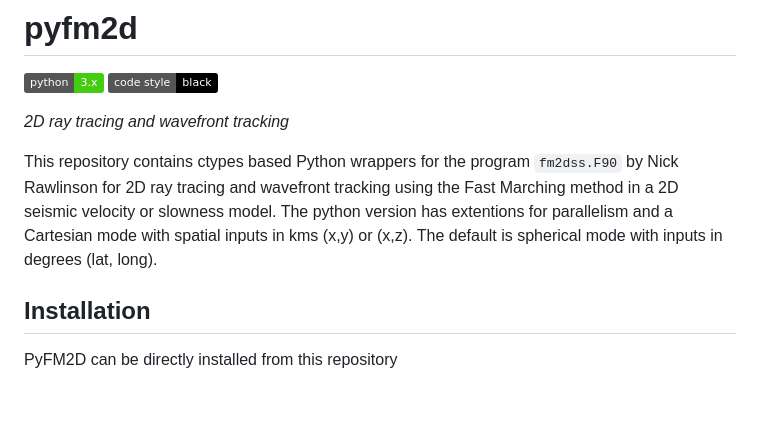
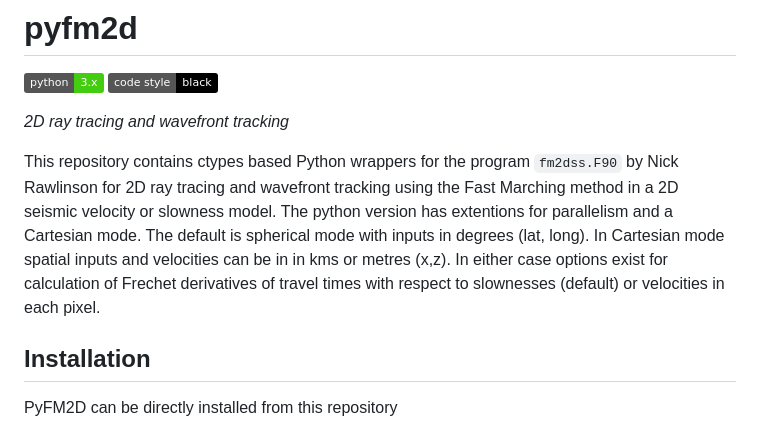
Before and after one commit to inlab-geo/pyfm2d, a Markdown page: readme.md, the part around the change. GitHub-like rendering; badges without logos; blank space fills up the shorter version.

```diff
--- a/readme.md
+++ b/readme.md
@@ -7,7 +7,8 @@ _2D ray tracing and wavefront tracking_
 
 
 This repository contains ctypes based Python wrappers for the program `fm2dss.F90` by Nick Rawlinson for 2D ray tracing and wavefront tracking using the Fast Marching method in a 2D seismic velocity or slowness model.
-The python version has extentions for parallelism and a Cartesian mode with spatial inputs in kms (x,y) or (x,z). The default is spherical mode with inputs in degrees (lat, long).
+The python version has extentions for parallelism and a Cartesian mode. The default is spherical mode with inputs in degrees (lat, long). In Cartesian mode spatial inputs and velocities can be in in kms or metres (x,z).
+In either case options exist for calculation of Frechet derivatives of travel times with respect to slownesses (default) or velocities in each pixel.
 
 ## Installation
 
```
